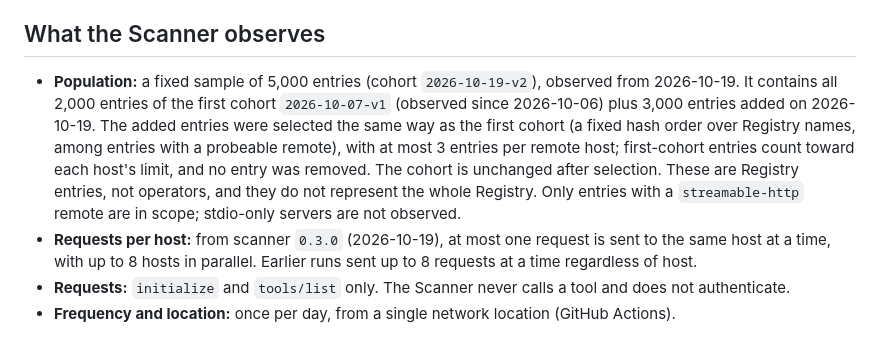
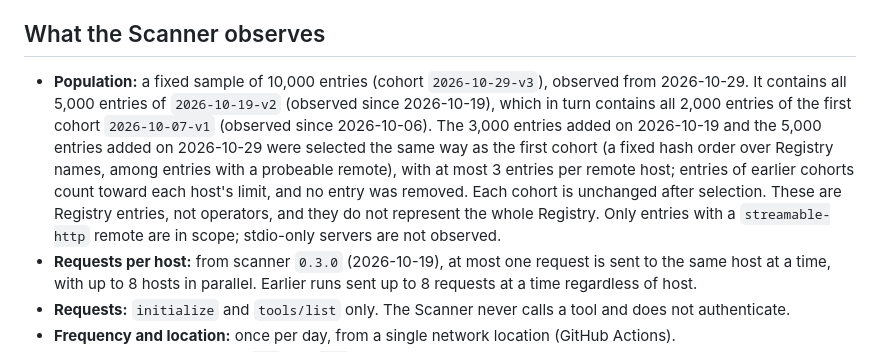
Before and after one commit to PetShopBros/lowdown-data, a Markdown page: README.md, the part around the change. Rendered like a GitHub page.

Commit message:
README: cohort v3 (10,000 entries)

```diff
--- a/README.md
+++ b/README.md
@@ -31,7 +31,7 @@ This repository holds the public output of the Lowdown Scanner: a daily summary
 
 ## What the Scanner observes
 
-- **Population:** a fixed sample of 5,000 entries (cohort `2026-10-19-v2`), observed from 2026-10-19. It contains all 2,000 entries of the first cohort `2026-10-07-v1` (observed since 2026-10-06) plus 3,000 entries added on 2026-10-19. The added entries were selected the same way as the first cohort (a fixed hash order over Registry names, among entries with a probeable remote), with at most 3 entries per remote host; first-cohort entries count toward each host's limit, and no entry was removed. The cohort is unchanged after selection. These are Registry entries, not operators, and they do not represent the whole Registry. Only entries with a `streamable-http` remote are in scope; stdio-only servers are not observed.
+- **Population:** a fixed sample of 10,000 entries (cohort `2026-10-29-v3`), observed from 2026-10-29. It contains all 5,000 entries of `2026-10-19-v2` (observed since 2026-10-19), which in turn contains all 2,000 entries of the first cohort `2026-10-07-v1` (observed since 2026-10-06). The 3,000 entries added on 2026-10-19 and the 5,000 entries added on 2026-10-29 were selected the same way as the first cohort (a fixed hash order over Registry names, among entries with a probeable remote), with at most 3 entries per remote host; entries of earlier cohorts count toward each host's limit, and no entry was removed. Each cohort is unchanged after selection. These are Registry entries, not operators, and they do not represent the whole Registry. Only entries with a `streamable-http` remote are in scope; stdio-only servers are not observed.
 - **Requests per host:** from scanner `0.3.0` (2026-10-19), at most one request is sent to the same host at a time, with up to 8 hosts in parallel. Earlier runs sent up to 8 requests at a time regardless of host.
 - **Requests:** `initialize` and `tools/list` only. The Scanner never calls a tool and does not authenticate.
 - **Frequency and location:** once per day, from a single network location (GitHub Actions).
```
